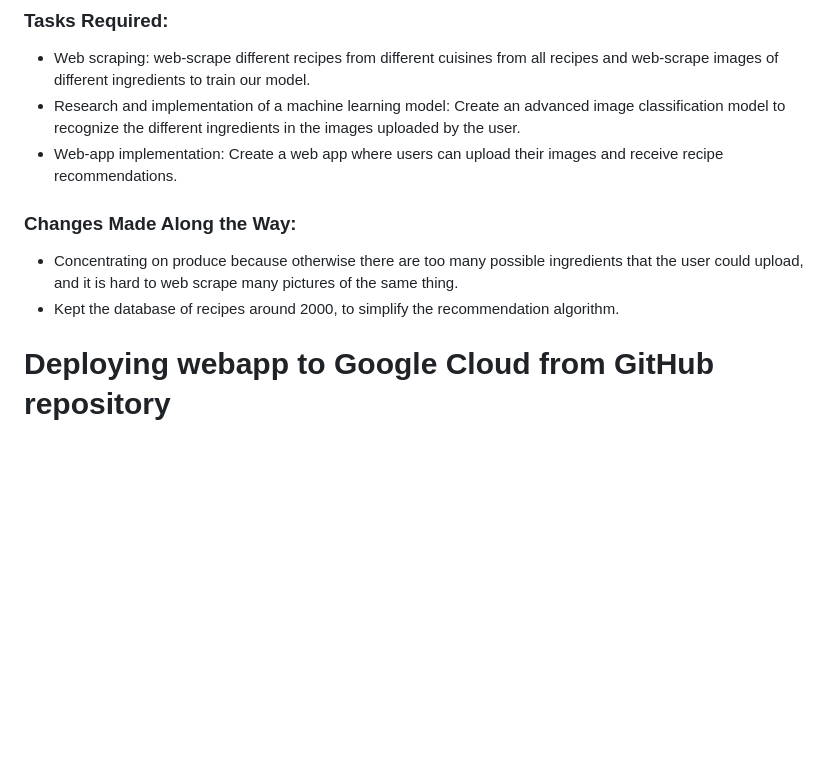
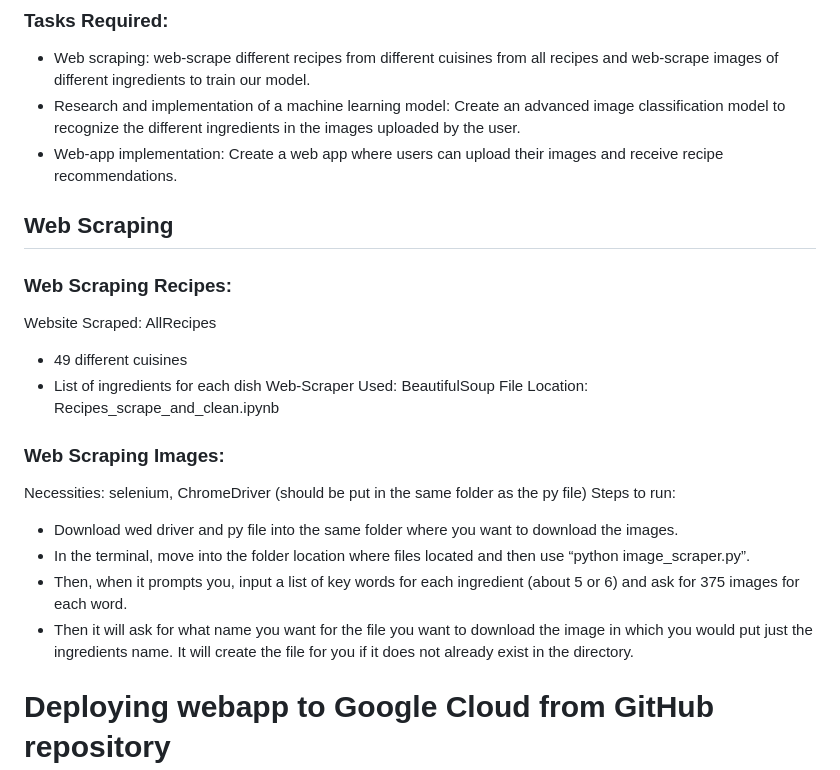
Before and after one commit to Nkannan12/Project-16B-GNN, a Markdown page: README.md, the part around the change. Rendered like a GitHub page; blank space fills up the shorter version.

```diff
--- a/README.md
+++ b/README.md
@@ -10,9 +10,22 @@
 - Web scraping: web-scrape different recipes from different cuisines from all recipes and web-scrape images of different ingredients to train our model.
 - Research and implementation of a machine learning model: Create an advanced image classification model to recognize the different ingredients in the images uploaded by the user.
 - Web-app implementation: Create a web app where users can upload their images and receive recipe recommendations.
-### Changes Made Along the Way:
-- Concentrating on produce because otherwise there are too many possible ingredients that the user could upload, and it is hard to web scrape many pictures of the same thing.
-- Kept the database of recipes around 2000, to simplify the recommendation algorithm.
+
+## Web Scraping
+### Web Scraping Recipes:
+Website Scraped: AllRecipes
+- 49 different cuisines
+- List of ingredients for each dish
+Web-Scraper Used: BeautifulSoup
+File Location: Recipes_scrape_and_clean.ipynb
+
+### Web Scraping Images:
+Necessities: selenium, ChromeDriver (should be put in the same folder as the py file)
+Steps to run:
+- Download wed driver and py file into the same folder where you want to download the images.
+- In the terminal, move into the folder location where files located and then use “python image_scraper.py”.
+- Then, when it prompts you, input a list of key words for each ingredient (about 5 or 6) and ask for 375 images for each word.
+- Then it will ask for what name you want for the file you want to download the image in which you would put just the ingredients name. It will create the file for you if it does not already exist in the directory.
 
 # Deploying webapp to Google Cloud from GitHub repository
 
```
